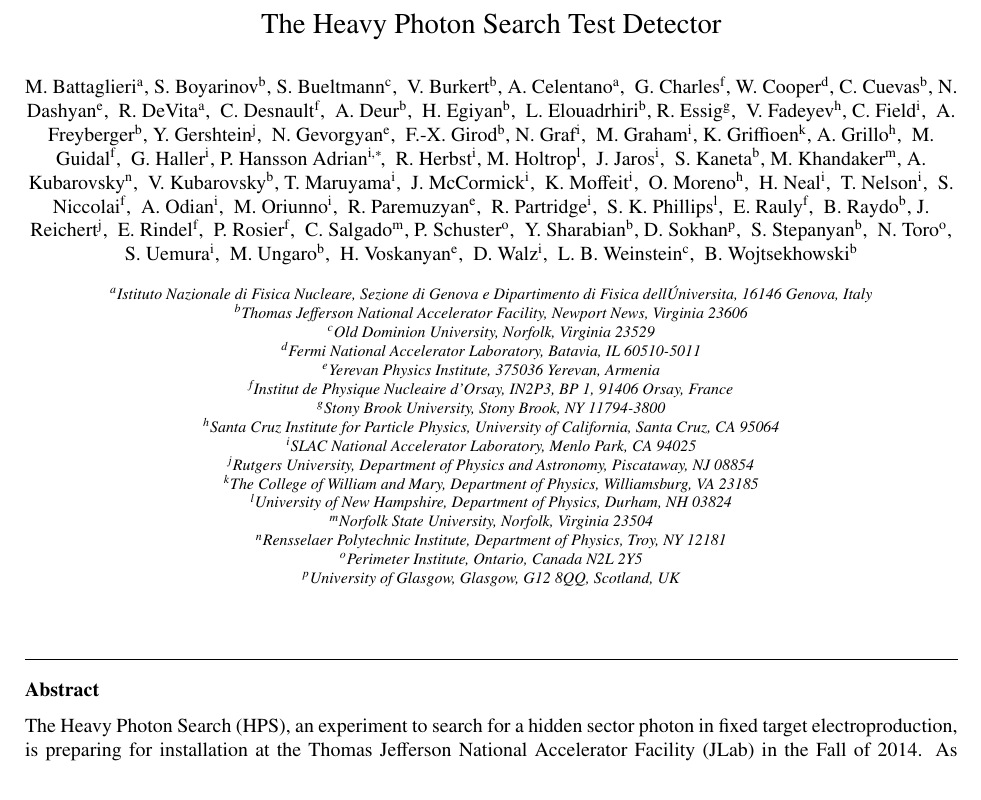
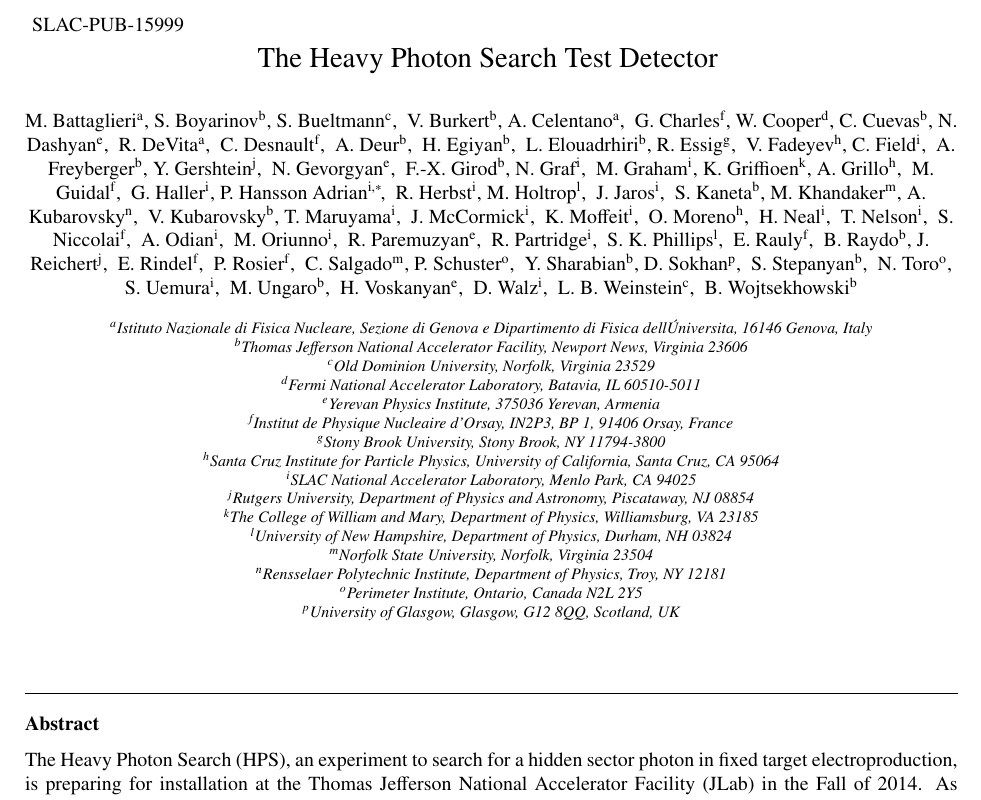
Before and after one commit to perhansson/hps-testrun-nim, a LaTeX paper (hps-testrun-nim.tex): part of page 1 of 15, cut at the place of the change. Compiled offline with pdfLaTeX.

Commit message:
Added slac pub to title

```diff
--- a/hps-testrun-nim.tex
+++ b/hps-testrun-nim.tex
@@ -53,8 +53,6 @@
 %% for the whole article with \linenumbers after \end{frontmatter}.
 \usepackage{lineno}
 
-%\usepackage{url}
-\usepackage{hyperref}
 
 %% natbib.sty is loaded by default. However, natbib options can be
 %% provided with \biboptions{...} command. Following options are
@@ -78,6 +76,9 @@
 % \biboptions{}
 
 % HPS stuff
+%\usepackage{url}
+\usepackage{hyperref}
+\usepackage{fancyhdr}
 \usepackage{color}
 %\usepackage{multicol}
 \newcommand{\Aprime}{A\ensuremath{^\prime}}
@@ -87,12 +88,28 @@
 \newcommand{\egs}{{\sc EGS5}}
 \newcommand{\moliere}{Moli\`{e}re}
 %\include{affiliations}
+\fancypagestyle{firststyle}
+{
+  \fancyhf{}  % clear all header and footer fields
+  \fancyhead[R]{SLAC-PUB-xxxx}  % puts the text on the top Right side
+}
+%\pagestyle{firststyle}
+%\pagestyle{fancy}
+
+\makeatletter
+\let\ps@plain\ps@fancy
+\makeatother
+
 
 \journal{Nuclear Physics B}
 
 \begin{document}
 
+\thispagestyle{firststyle}
+
+
 \begin{frontmatter}
+
 
 %% Title, authors and addresses
 
@@ -115,8 +132,18 @@
 %% \address{Address\fnref{label3}}
 %% \fntext[label3]{}
 
-\title{The Heavy Photon Search Test Detector}
 
+
+%\title{The Heavy Photon Search Test Detector}
+\title{
+\begin{flushleft}
+%       \mbox{\textmd{ \normalsize -PUB-13/020 }}
+        \mbox{\textmd{ \normalsize SLAC-PUB-15999 }}
+       \end{flushleft}
+{
+The Heavy Photon Search Test Detector
+}
+}
 
 %%%%%%%%%%%%%%%%%%%%%%%%%%%%%%%%%%%%%%%%%%%%%%%%%%
 %% use optional labels to link authors explicitly to addresses:
```
Also changed, not shown: hps-testrun-nim.tex (1 more changed lines).
